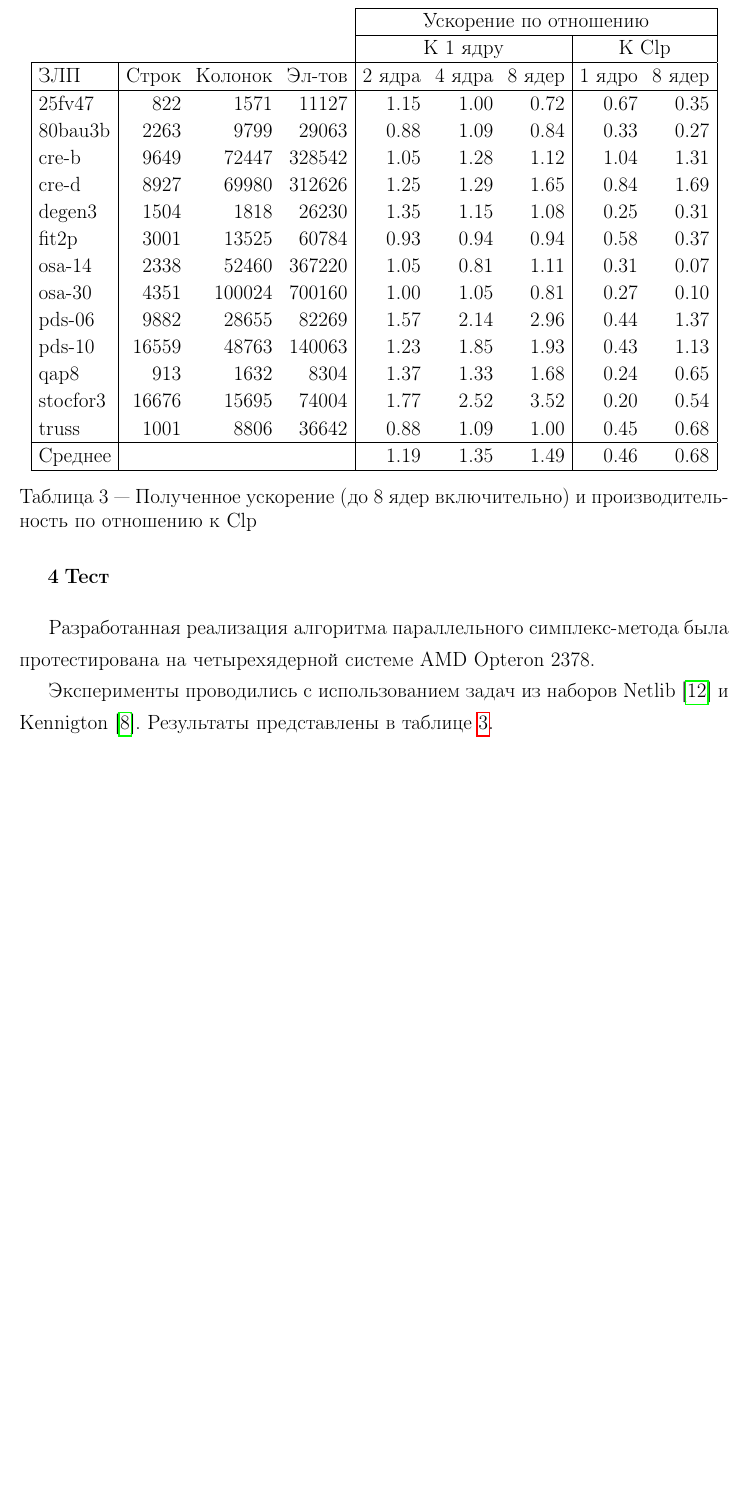
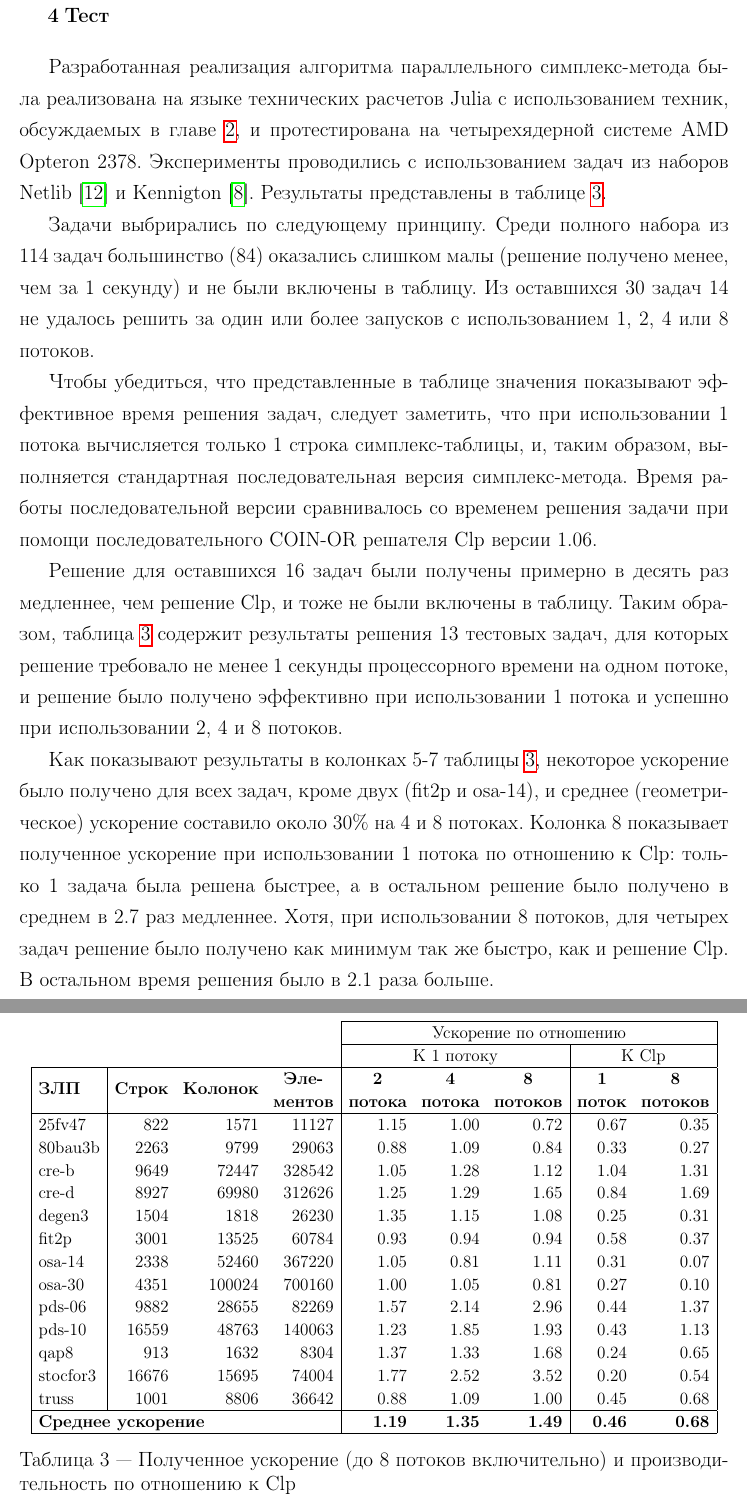
Before and after one commit to slavabzb/disser, a LaTeX thesis (paper/main.tex, which reads paper/test.tex): part of page 29 of 35 before the commit and two parts of pages 29 and 30 of 36 after it, the two joined at a grey line, cut so that both start at the same text, the shorter picture padded with empty space. Compiled offline with pdfLaTeX; the source files are stored in an older character set and shown here as Unicode; a LaTeX package or settings file that is missing is left out.

Commit message:
add table description

```diff
--- a/paper/test.tex
+++ b/paper/test.tex
@@ -3,17 +3,23 @@
 
 %\input{julia_intro}
 
-Разработанная реализация алгоритма параллельного симплекс-метода была протестирована на четырехядерной системе AMD Opteron 2378.
+Разработанная реализация алгоритма параллельного симплекс-метода была реализована на языке технических расчетов Julia с использованием техник, обсуждаемых в главе~\ref{simplex_parallel}, и протестирована на четырехядерной системе AMD Opteron 2378. Эксперименты проводились с использованием задач из наборов Netlib\cite{Gay1985} и Kennigton\cite{Carolan1990}. Результаты представлены в таблице~\ref{tb:perf}.
 
-Эксперименты проводились с использованием задач из наборов Netlib\cite{Gay1985} и Kennigton\cite{Carolan1990}. Результаты представлены в таблице~\ref{tb:perf}.
+Задачи выбрирались по следующему принципу. Среди полного набора из 114 задач большинство (84) оказались слишком малы (решение получено менее, чем за 1 секунду) и не были включены в таблицу. Из оставшихся 30 задач 14 не удалось решить за один или более запусков с использованием 1, 2, 4 или 8 потоков.
+
+Чтобы убедиться, что представленные в таблице значения показывают эффективное время решения задач, следует заметить, что при использовании 1 потока вычисляется только 1 строка симплекс-таблицы, и, таким образом, выполняется стандартная последовательная версия симплекс-метода. Время работы последовательной версии сравнивалось со временем решения задачи при помощи последовательного COIN-OR решателя Clp версии 1.06.
+
+Решение для оставшихся 16 задач были получены примерно в десять раз медленнее, чем решение Clp, и тоже не были включены в таблицу. Таким образом, таблица~\ref{tb:perf} содержит результаты решения 13 тестовых задач, для которых решение требовало не менее 1 секунды процессорного времени на одном потоке, и решение было получено эффективно при использовании 1 потока и успешно при использовании 2, 4 и 8 потоков.
+
+Как показывают результаты в колонках 5-7 таблицы~\ref{tb:perf}, некоторое ускорение было получено для всех задач, кроме двух (fit2p и osa-14), и среднее (геометрическое) ускорение составило около 30\% на 4 и 8 потоках. Колонка 8 показывает полученное ускорение при использовании 1 потока по отношению к Clp: только 1 задача была решена быстрее, а в остальном решение было получено в среднем в 2.7 раз медленнее. Хотя, при использовании 8 потоков, для четырех задач решение было получено как минимум так же быстро, как и решение Clp. В остальном время решения было в 2.1 раза больше.
 
 \begin{table}[]
-\centering
+\centering\small
 \begin{tabular}{lrrr|rrr|rr|}
 \cline{5-9}
                                & \multicolumn{1}{l}{}       & \multicolumn{1}{l}{}         & \multicolumn{1}{l|}{}       & \multicolumn{5}{c|}{Ускорение по отношению}                                                                                                         \\ \cline{5-9}
-                               & \multicolumn{1}{l}{}       & \multicolumn{1}{l}{}         & \multicolumn{1}{l|}{}       & \multicolumn{3}{c|}{К 1 ядру}                                                           & \multicolumn{2}{c|}{К Clp}                                \\ \hline
-\multicolumn{1}{|l|}{ЗЛП}      & \multicolumn{1}{l}{Строк} & \multicolumn{1}{l}{Колонок} & \multicolumn{1}{l|}{Эл-тов} & \multicolumn{1}{l}{2 ядра} & \multicolumn{1}{l}{4 ядра} & \multicolumn{1}{l|}{8 ядер} & \multicolumn{1}{l}{1 ядро} & \multicolumn{1}{l|}{8 ядер} \\ \hline
+                               & \multicolumn{1}{l}{}       & \multicolumn{1}{l}{}         & \multicolumn{1}{l|}{}       & \multicolumn{3}{c|}{К 1 потоку}                                                           & \multicolumn{2}{c|}{К Clp}                                \\ \hline
+\multicolumn{1}{|l|}{\bfseries ЗЛП}      & \multicolumn{1}{l}{\bfseries Строк} & \multicolumn{1}{l}{\bfseries Колонок} & \multicolumn{1}{l|}{\bfseries \begin{tabular}{@{}c@{}}Эле- \\ ментов\end{tabular}} & \multicolumn{1}{l}{\bfseries \begin{tabular}{@{}c@{}}2 \\ потока\end{tabular}} & \multicolumn{1}{l}{\bfseries \begin{tabular}{@{}c@{}}4 \\ потока\end{tabular}} & \multicolumn{1}{l|}{\bfseries \begin{tabular}{@{}c@{}}8 \\ потоков\end{tabular}} & \multicolumn{1}{l}{\bfseries \begin{tabular}{@{}c@{}}1 \\ поток\end{tabular}} & \multicolumn{1}{l|}{\bfseries \begin{tabular}{@{}c@{}}8 \\ потоков\end{tabular}} \\ \hline
 \multicolumn{1}{|l|}{25fv47}   & \multicolumn{1}{r}{822}   & \multicolumn{1}{r}{1571}    & 11127                       & 1.15                        & 1.00                        & 0.72                        & 0.67                        & 0.35                        \\
 \multicolumn{1}{|l|}{80bau3b}  & \multicolumn{1}{r}{2263}  & \multicolumn{1}{r}{9799}    & 29063                       & 0.88                        & 1.09                        & 0.84                        & 0.33                        & 0.27                        \\
 \multicolumn{1}{|l|}{cre-b}    & \multicolumn{1}{r}{9649}  & \multicolumn{1}{r}{72447}   & 328542                      & 1.05                        & 1.28                        & 1.12                        & 1.04                        & 1.31                        \\
@@ -27,8 +33,8 @@
 \multicolumn{1}{|l|}{qap8}     & \multicolumn{1}{r}{913}   & \multicolumn{1}{r}{1632}    & 8304                        & 1.37                        & 1.33                        & 1.68                        & 0.24                        & 0.65                        \\
 \multicolumn{1}{|l|}{stocfor3} & \multicolumn{1}{r}{16676} & \multicolumn{1}{r}{15695}   & 74004                       & 1.77                        & 2.52                        & 3.52                        & 0.20                        & 0.54                        \\
 \multicolumn{1}{|l|}{truss}    & \multicolumn{1}{r}{1001}  & \multicolumn{1}{r}{8806}    & 36642                       & 0.88                        & 1.09                        & 1.00                        & 0.45                        & 0.68                        \\ \hline
-\multicolumn{1}{|l|}{Среднее}  & \multicolumn{1}{r}{}      & \multicolumn{1}{r}{}        &                             & 1.19                        & 1.35                        & 1.49                        & 0.46                        & 0.68                        \\ \hline
+\multicolumn{4}{|l|}{\bfseries Среднее ускорение} & \bfseries 1.19                        & \bfseries 1.35                        & \bfseries 1.49                        & \bfseries 0.46                        & \bfseries 0.68                        \\ \hline
 \end{tabular}
-\caption{Полученное ускорение (до 8 ядер включительно) и производительность по отношению к Clp}
+\caption{Полученное ускорение (до 8 потоков включительно) и производительность по отношению к Clp}
 \label{tb:perf}
 \end{table}
```
Also changed, not shown: paper/main.pdf.
